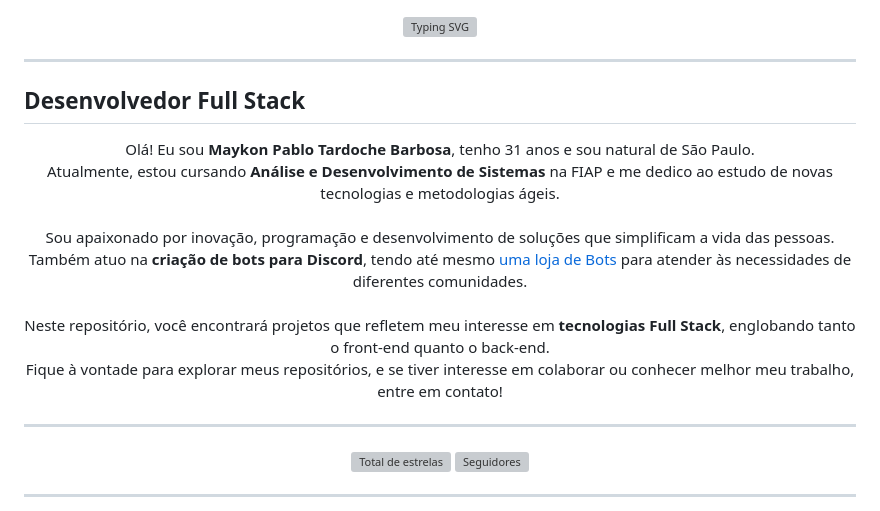
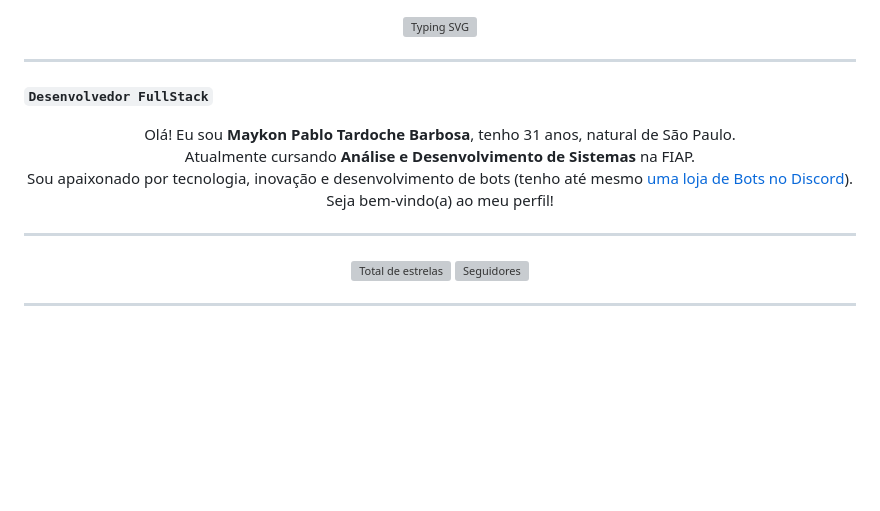
Before and after one commit to maykontardoche/maykontardoche, a Markdown page: README.md, the part around one of its changes. GitHub-like rendering; blank space fills up the shorter version; grey boxes are pictures that could not be loaded.

```diff
--- a/README.md
+++ b/README.md
@@ -2,7 +2,7 @@
   <!-- Substitua pelo seu Typing SVG (ou outro estilo que preferir) -->
   <a href="https://git.io/typing-svg">
     <img
-      src="https://readme-typing-svg.demolab.com?font=Fira+Code&size=25&pause=1000&color=58A6FF&center=true&vCenter=true&width=600&height=45&lines=👋+Olá%2C+eu+sou+Maykon+Tardoche!;Seja+Bem-vindo+ao+Meu+GitHub!"
+      src="https://readme-typing-svg.demolab.com?font=Fira+Code&size=25&pause=1000&color=58A6FF&center=true&vCenter=true&width=600&height=45&lines=👩🏻‍💻+Olá%2C+eu+sou+Maykon+Tardoche!;Seja+Bem-vindo+ao+Meu+GitHub!"
       alt="Typing SVG"
     />
   </a>
@@ -10,14 +10,13 @@
 
 ---
 
-## **Desenvolvedor Full Stack**
+**`Desenvolvedor FullStack`**
 
 <p align="center">
-  Olá! Eu sou <strong>Maykon Pablo Tardoche Barbosa</strong>, tenho 31 anos e sou natural de São Paulo. <br>
-  Atualmente, estou cursando <strong>Análise e Desenvolvimento de Sistemas</strong> na FIAP e me dedico ao estudo de novas tecnologias e metodologias ágeis.<br><br>
-  Sou apaixonado por inovação, programação e desenvolvimento de soluções que simplificam a vida das pessoas. Também atuo na <strong>criação de bots para Discord</strong>, tendo até mesmo <a href="https://discord.gg/t7sY6YHa2B">uma loja de Bots</a> para atender às necessidades de diferentes comunidades.<br><br>
-  Neste repositório, você encontrará projetos que refletem meu interesse em <strong>tecnologias Full Stack</strong>, englobando tanto o front-end quanto o back-end. <br>
-  Fique à vontade para explorar meus repositórios, e se tiver interesse em colaborar ou conhecer melhor meu trabalho, entre em contato!
+  Olá! Eu sou <strong>Maykon Pablo Tardoche Barbosa</strong>, tenho 31 anos, natural de São Paulo. <br>
+  Atualmente cursando <strong>Análise e Desenvolvimento de Sistemas</strong> na FIAP. <br>
+  Sou apaixonado por tecnologia, inovação e desenvolvimento de bots (tenho até mesmo <a href="https://discord.gg/t7sY6YHa2B">uma loja de Bots no Discord</a>). <br>
+  Seja bem-vindo(a) ao meu perfil!
 </p>
 
 ---
```
Also changed, not shown: other parts of README.md (+4 -0 lines).
